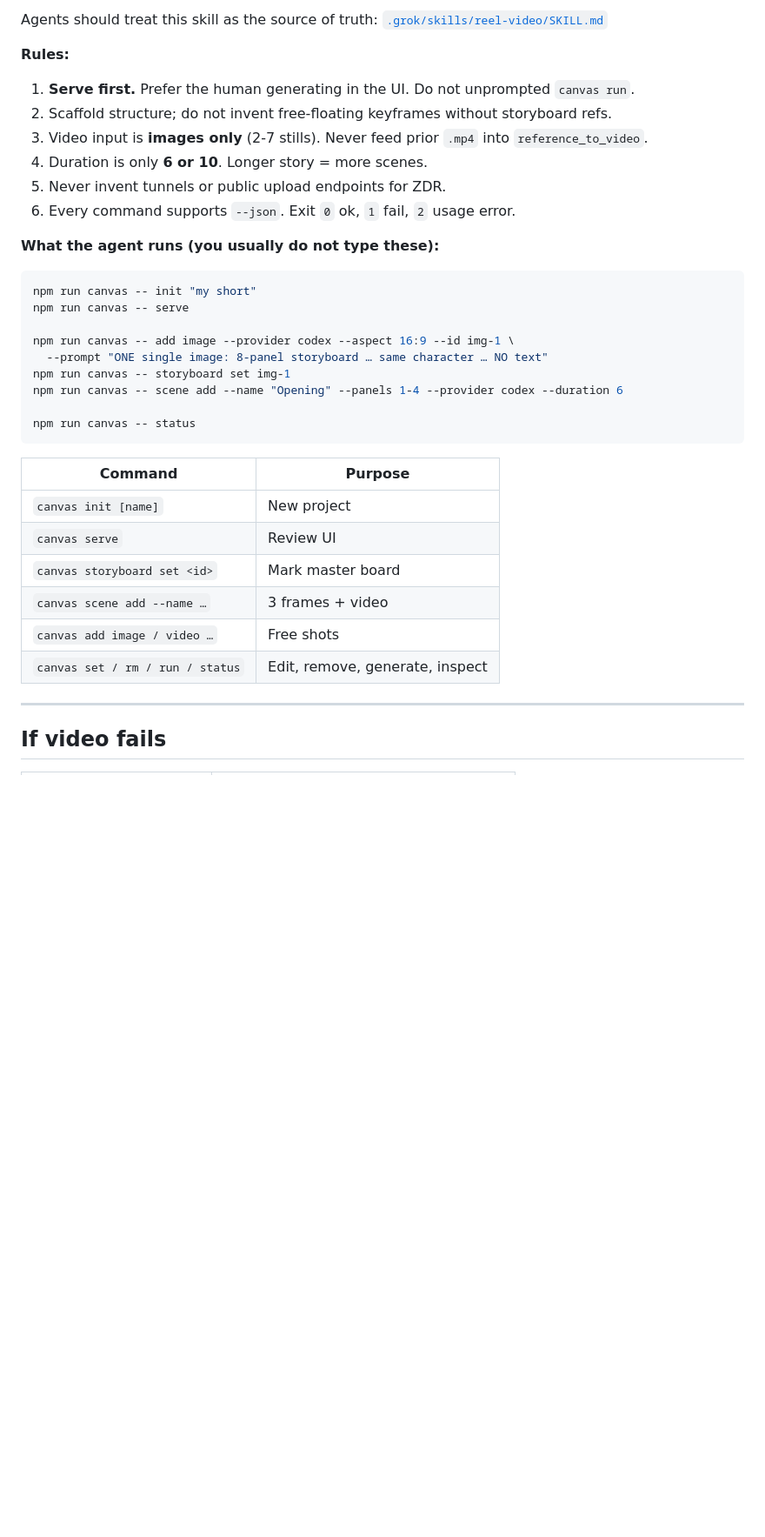
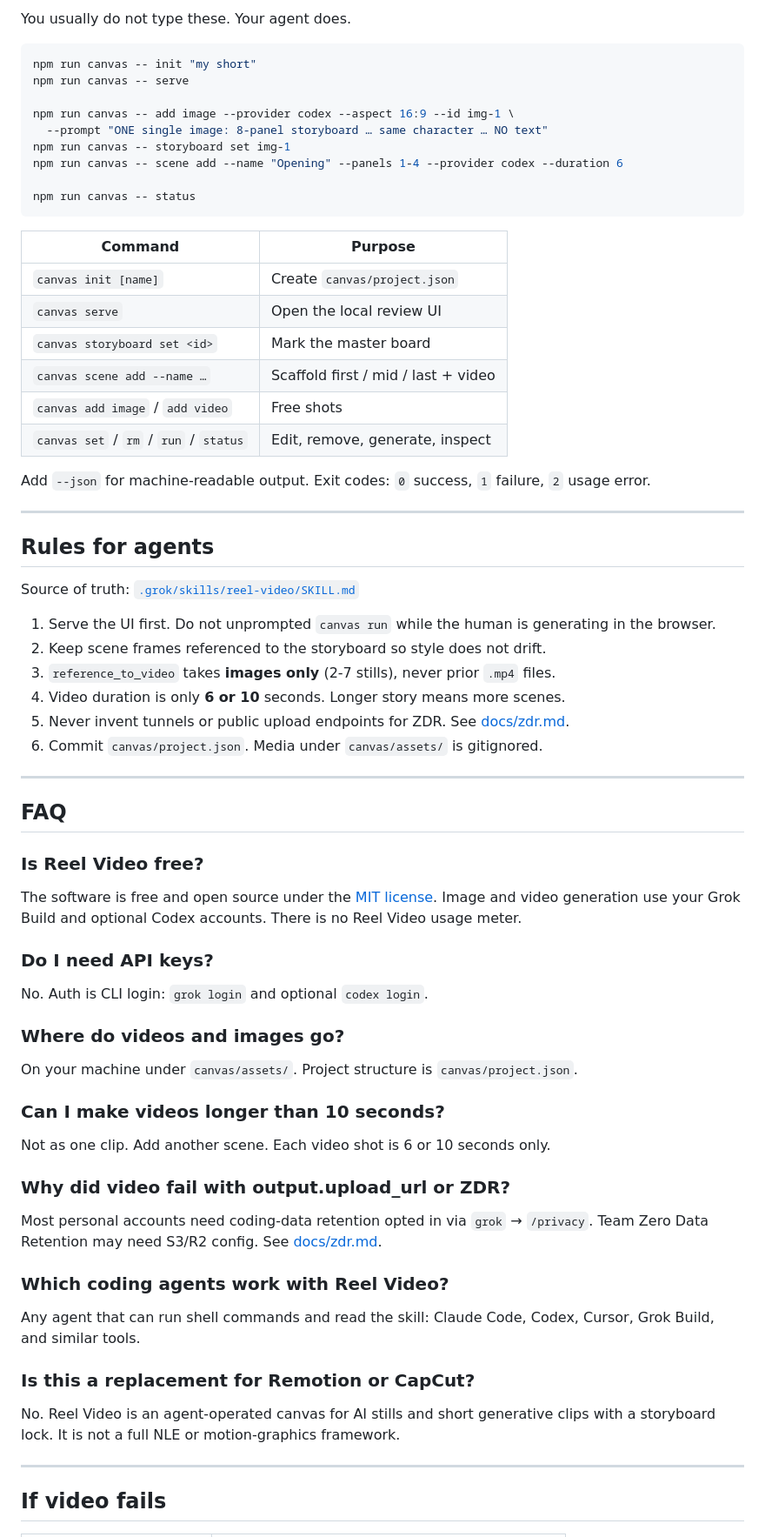
Before and after one commit to WannaBeSolopreneur/reel-video, a Markdown page: README.md, the part around one of its changes. Shown at 87% size. GitHub-like rendering; blank space fills up the shorter version.

````diff
--- a/README.md
+++ b/README.md
@@ -162,16 +221,5 @@ and it was in the fridge the whole time
 
-Agents should treat this skill as the source of truth: [`.grok/skills/reel-video/SKILL.md`](.grok/skills/reel-video/SKILL.md)
-
-**Rules:**
-
-1. **Serve first.** Prefer the human generating in the UI. Do not unprompted `canvas run`.
-2. Scaffold structure; do not invent free-floating keyframes without storyboard refs.
-3. Video input is **images only** (2-7 stills). Never feed prior `.mp4` into `reference_to_video`.
-4. Duration is only **6 or 10**. Longer story = more scenes.
-5. Never invent tunnels or public upload endpoints for ZDR.
-6. Every command supports `--json`. Exit `0` ok, `1` fail, `2` usage error.
-
-**What the agent runs (you usually do not type these):**
+You usually do not type these. Your agent does.
 
 ```bash
 npm run canvas -- init "my short"
@@ -187,12 +235,59 @@ npm run canvas -- status
 
 | Command | Purpose |
 |---|---|
-| `canvas init [name]` | New project |
-| `canvas serve` | Review UI |
-| `canvas storyboard set <id>` | Mark master board |
-| `canvas scene add --name …` | 3 frames + video |
-| `canvas add image / video …` | Free shots |
-| `canvas set / rm / run / status` | Edit, remove, generate, inspect |
+| `canvas init [name]` | Create `canvas/project.json` |
+| `canvas serve` | Open the local review UI |
+| `canvas storyboard set <id>` | Mark the master board |
+| `canvas scene add --name …` | Scaffold first / mid / last + video |
+| `canvas add image` / `add video` | Free shots |
+| `canvas set` / `rm` / `run` / `status` | Edit, remove, generate, inspect |
+
+Add `--json` for machine-readable output. Exit codes: `0` success, `1` failure, `2` usage error.
+
+---
+
+## Rules for agents
+
+Source of truth: [`.grok/skills/reel-video/SKILL.md`](.grok/skills/reel-video/SKILL.md)
+
+1. Serve the UI first. Do not unprompted `canvas run` while the human is generating in the browser.
+2. Keep scene frames referenced to the storyboard so style does not drift.
+3. `reference_to_video` takes **images only** (2-7 stills), never prior `.mp4` files.
+4. Video duration is only **6 or 10** seconds. Longer story means more scenes.
+5. Never invent tunnels or public upload endpoints for ZDR. See [docs/zdr.md](docs/zdr.md).
+6. Commit `canvas/project.json`. Media under `canvas/assets/` is gitignored.
+
+---
+
+## FAQ
+
+### Is Reel Video free?
+
+The software is free and open source under the [MIT license](LICENSE). Image and video generation use your Grok Build and optional Codex accounts. There is no Reel Video usage meter.
+
+### Do I need API keys?
+
+No. Auth is CLI login: `grok login` and optional `codex login`.
+
+### Where do videos and images go?
+
+On your machine under `canvas/assets/`. Project structure is `canvas/project.json`.
+
+### Can I make videos longer than 10 seconds?
+
+Not as one clip. Add another scene. Each video shot is 6 or 10 seconds only.
+
+### Why did video fail with output.upload_url or ZDR?
+
+Most personal accounts need coding-data retention opted in via `grok` → `/privacy`. Team Zero Data Retention may need S3/R2 config. See [docs/zdr.md](docs/zdr.md).
+
+### Which coding agents work with Reel Video?
+
+Any agent that can run shell commands and read the skill: Claude Code, Codex, Cursor, Grok Build, and similar tools.
+
+### Is this a replacement for Remotion or CapCut?
+
+No. Reel Video is an agent-operated canvas for AI stills and short generative clips with a storyboard lock. It is not a full NLE or motion-graphics framework.
 
 ---
 
````
Also changed, not shown: other parts of README.md (+128 -67 lines).
